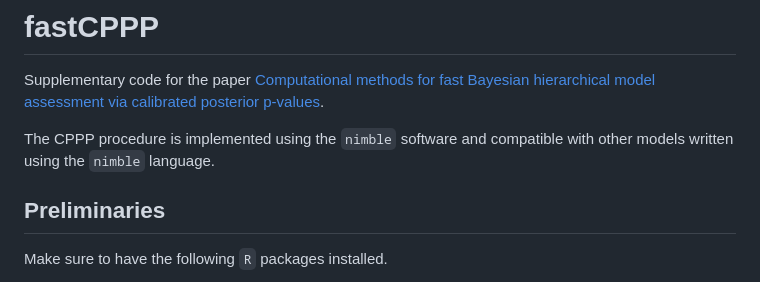
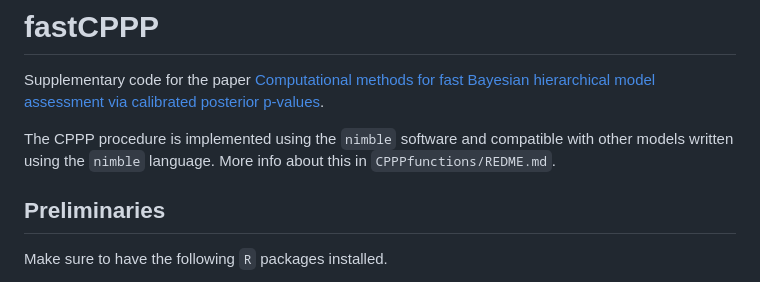
Before and after one commit to salleuska/fastCPPP, a Markdown page: README.md, the part around the change. Rendered like a GitHub page.

```diff
--- a/README.md
+++ b/README.md
@@ -2,7 +2,7 @@
 
 Supplementary code for the paper [Computational methods for fast Bayesian hierarchical model assessment via calibrated posterior p-values](https://arxiv.org/abs/2306.04866).
 
-The CPPP procedure is implemented using the `nimble` software and compatible with other models written using the `nimble` language.
+The CPPP procedure is implemented using the `nimble` software and compatible with other models written using the `nimble` language. More info about this  in `CPPPfunctions/REDME.md`.
 
 ## Preliminaries
 
```
